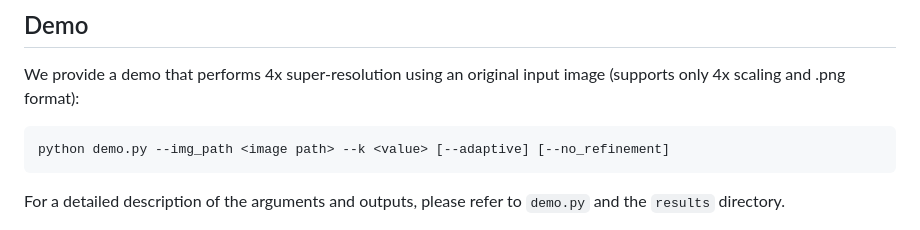
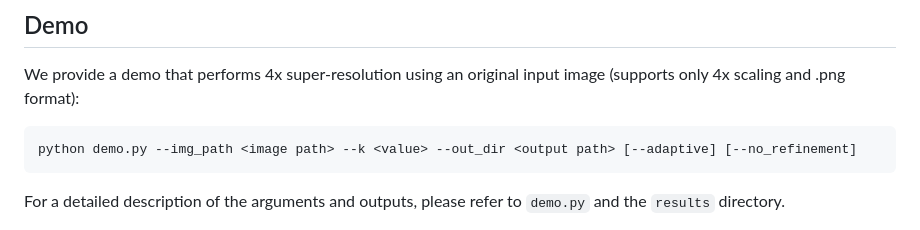
Before and after one commit to 3587jjh/PCSR, a Markdown page: README.md, the part around the change. Rendered like a GitHub page.

````diff
--- a/README.md
+++ b/README.md
@@ -16,7 +16,7 @@
 ## Demo
 We provide a demo that performs 4x super-resolution using an original input image (supports only 4x scaling and .png format):
 ```
-python demo.py --img_path <image path> --k <value> [--adaptive] [--no_refinement]
+python demo.py --img_path <image path> --k <value> --out_dir <output path> [--adaptive] [--no_refinement]
 ```
 For a detailed description of the arguments and outputs, please refer to `demo.py` and the `results` directory.
 <div style="display: flex;">
````
